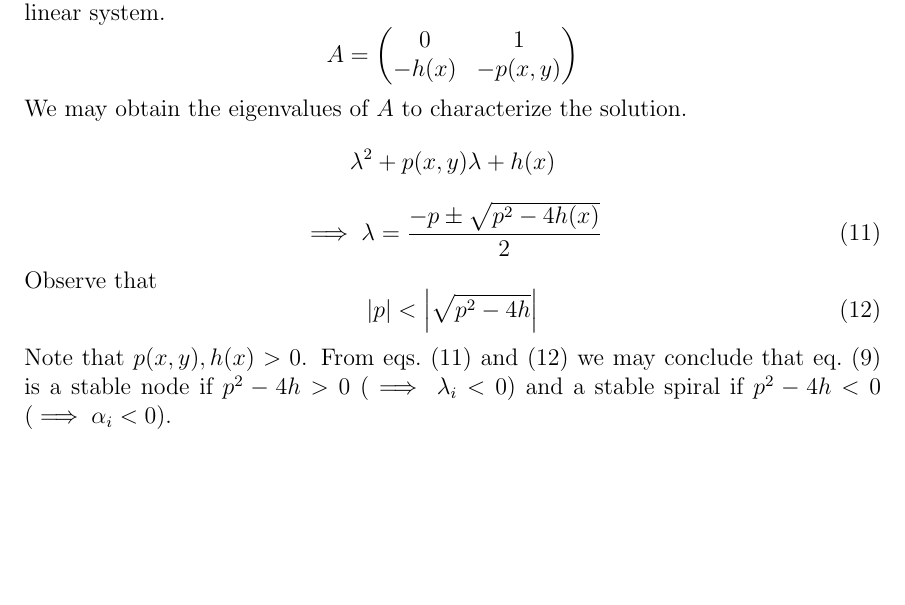
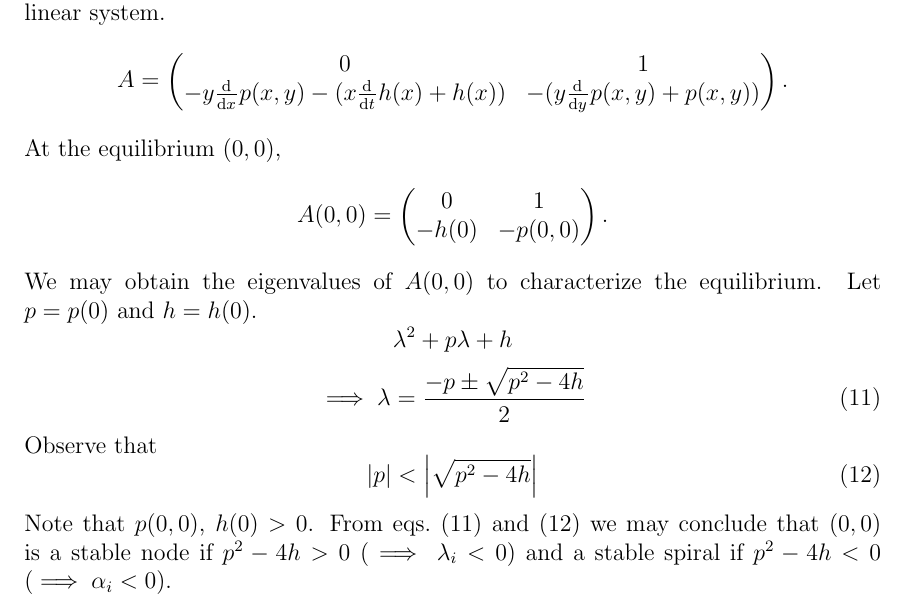
Before and after one commit to hershal/m374m, a LaTeX problem sheet (homeworks/hw5/hw5.tex): part of page 8 of 13, cut so that both start at the same text, the shorter picture padded with empty space. Compiled offline with pdfLaTeX; a LaTeX package or settings file that is missing is left out; TikZ figures are drawn from their code, not taken from saved files.

Commit message:
hw5: corrected 2.4.8

```diff
--- a/homeworks/hw5/hw5.tex
+++ b/homeworks/hw5/hw5.tex
@@ -284,23 +285,31 @@ analyze this linear system.
 \begin{equation*}
   A =
   \begin{pmatrix}
-    0 & 1 \\ -h(x) & -p(x,y) \\
-  \end{pmatrix}
+    0 & 1 \\ -y\od{}{x}p(x,y)-(x\od{}{t}h(x)+h(x)) & -(y\od{}{y}p(x,y)+p(x,y)) \\
+  \end{pmatrix}.
 \end{equation*}
-We may obtain the eigenvalues of $A$ to characterize the solution.
-$$\lambda^2 + p(x,y)\lambda + h(x)$$
+At the equilibrium $(0,0)$,
+\begin{equation*}
+  A(0,0) =
+  \begin{pmatrix}
+    0 & 1 \\ -h(0) & -p(0,0) \\
+  \end{pmatrix}.
+\end{equation*}
+We may obtain the eigenvalues of $A(0,0)$ to characterize the equilibrium. Let
+$p=p(0)$ and $h=h(0)$.
+$$\lambda^2 + p\lambda + h$$
 \begin{equation}
   \label{eq:2.4.8-lambda}
-  \implies \lambda = \frac{-p\pm\sqrt{p^2-4h(x)}}{2}
+  \implies \lambda = \frac{-p\pm\sqrt{p^2-4h}}{2}
 \end{equation}
 Observe that
 \begin{equation}
   \label{eq:2.4.8-discriminant}
   \abs{p} < \abs{\sqrt{p^2-4h}}
 \end{equation}
-Note that $p(x,y),h(x)>0$. From \cref{eq:2.4.8-lambda,eq:2.4.8-discriminant} we
-may conclude that \cref{eq:2.4.8-problem} is a stable node if $p^2-4h>0$
-($\implies \lambda_i<0$) and a stable spiral if $p^2-4h<0$ ($\implies\alpha_i<0$).
+Note that $p(0,0)$, $h(0)>0$. From \cref{eq:2.4.8-lambda,eq:2.4.8-discriminant}
+we may conclude that $(0,0)$ is a stable node if $p^2-4h>0$ ($\implies
+\lambda_i<0$) and a stable spiral if $p^2-4h<0$ ($\implies\alpha_i<0$).
 
 \section{Programming Minilab}
 In the biochemical process of glycolysis, living cells obtain energy by breaking
```
Also changed, not shown: homeworks/hw5/hw5.tex (1 more changed lines).
